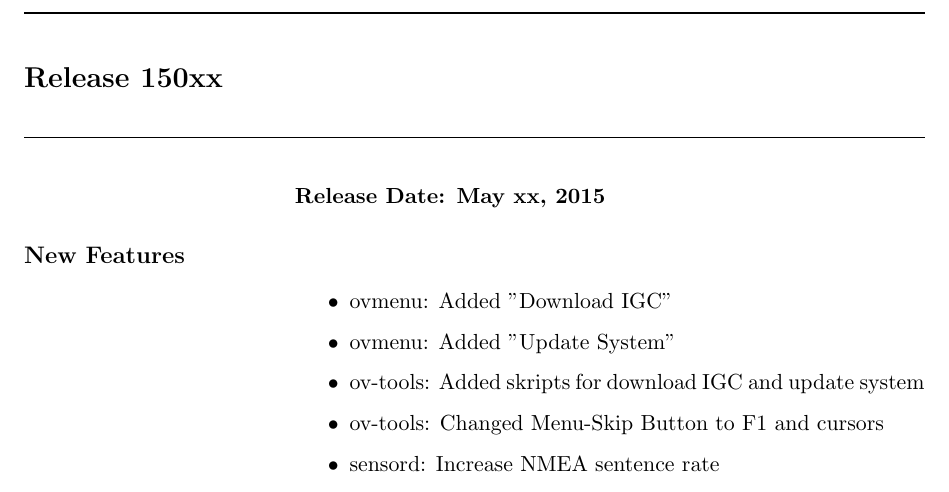
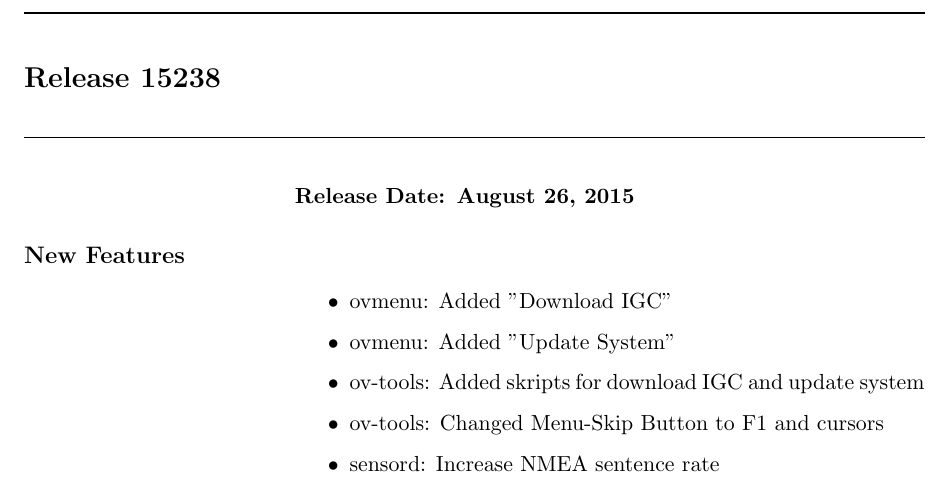
Before and after one commit to Openvario/meta-openvario, a LaTeX document (release_notes/release_notes.tex, which reads release_notes/release_15238.tex): part of page 3 of 3, cut so that both start at the same text. Compiled offline with pdfLaTeX.

Commit message:
Release 15238

```diff
--- /dev/null
+++ b/release_notes/release_15238.tex
@@ -0,0 +1,15 @@
+\chapter*{Release 15238}
+
+\begin{flushleft}
+	\textbf{Release Date: August 26, 2015}
+\end{flushleft}
+
+\section*{New Features}
+
+\begin{itemize}
+	\item ovmenu: Added "Download IGC"
+	\item ovmenu: Added "Update System"
+	\item ov-tools: Added skripts for download IGC and update system
+	\item ov-tools: Changed Menu-Skip Button to F1 and cursors
+	\item sensord: Increase NMEA sentence rate
+	\item sensord: Added connection handler for reconnect
```
Also changed, not shown: release_notes/release_notes.tex (+1 -0 lines), release_notes/release_15xxx.tex (renamed from release_notes/release_15xx.tex), release_notes/release_15238.tex (20 more changed lines).
